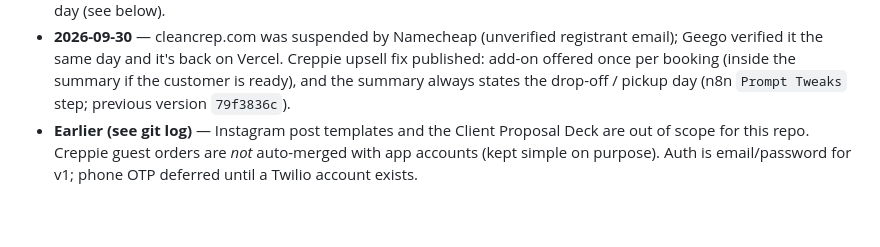
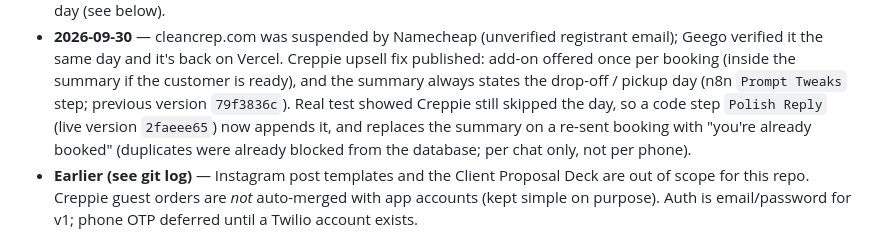
Before and after one commit to geegobuilds/clean-crep-app, a Markdown page: HANDOFF.md, the part around the change. Rendered like a GitHub page; blank space fills up the shorter version.

Commit message:
HANDOFF: Polish Reply published
Co-Authored-By: Claude Opus 5.5 <noreply@anthropic.com>
Claude-Session: https://claude.ai/code/session_01D77qEvMTMpGyKMAvdwJ3gH

```diff
--- a/HANDOFF.md
+++ b/HANDOFF.md
@@ -138,6 +138,9 @@ _Last updated: 2026-09-30_
   Geego verified it the same day and it's back on Vercel. Creppie upsell fix published: add-on
   offered once per booking (inside the summary if the customer is ready), and the summary always
   states the drop-off / pickup day (n8n `Prompt Tweaks` step; previous version `79f3836c`).
+  Real test showed Creppie still skipped the day, so a code step `Polish Reply` (live version
+  `2faeee65`) now appends it, and replaces the summary on a re-sent booking with "you're already
+  booked" (duplicates were already blocked from the database; per chat only, not per phone).
 - **Earlier (see git log)** — Instagram post templates and the Client Proposal Deck are out of
   scope for this repo. Creppie guest orders are _not_ auto-merged with app accounts (kept
   simple on purpose). Auth is email/password for v1; phone OTP deferred until a Twilio account
```
